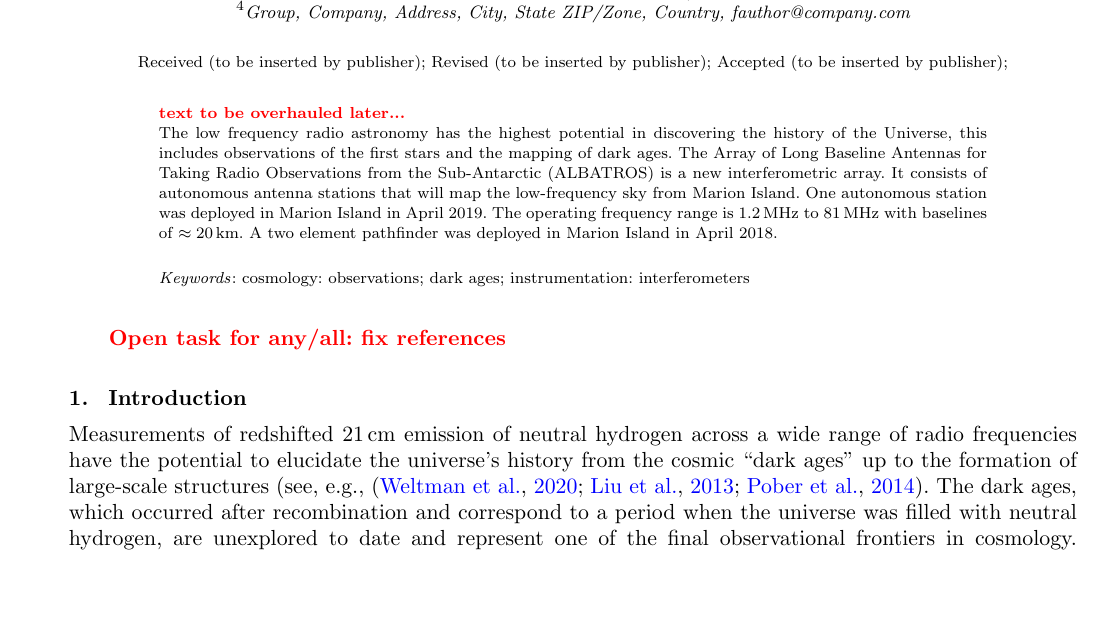
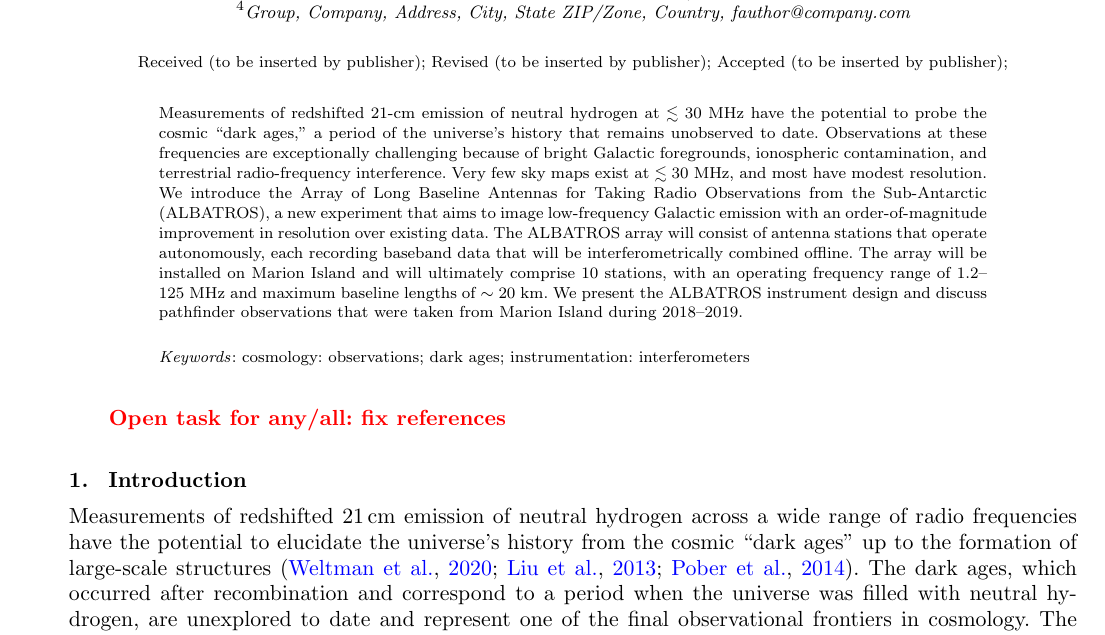
Before and after one commit to Casablanca25273/ALBATROS-Instument-Paper, a LaTeX document (albatros_paper.tex): part of page 1 of 10, cut so that both start at the same text, the shorter picture padded with empty space. Compiled offline with pdfLaTeX.

Commit message:
HCC overhauled abstract

```diff
--- a/albatros_paper.tex
+++ b/albatros_paper.tex
@@ -66,18 +66,24 @@ $^{4}$Group, Company, Address, City, State ZIP/Zone, Country, fauthor@company.co
 \end{history}
 
 \begin{abstract}
-\attention {text to be overhauled later...} \\
-The low frequency radio astronomy has the highest potential in
-discovering the history of the Universe, this includes observations
-of the first stars and the mapping of dark ages. The Array of Long
-Baseline Antennas for Taking Radio Observations from the
-Sub-Antarctic (ALBATROS) is a new interferometric array. It consists
-of autonomous antenna stations that will map the low-frequency sky
-from Marion Island. One autonomous station was deployed in Marion
-Island in April 2019. The operating frequency range is
-\SIrange{1.2}{81}{\MHz} with baselines of $\approx \SI{20}{\km}$. A
-two element pathfinder was deployed in Marion Island in April
-2018.
+Measurements of redshifted 21-cm emission of neutral hydrogen at
+$\lesssim30$~MHz have the potential to probe the cosmic ``dark ages,''
+a period of the universe's history that remains unobserved to date.
+Observations at these frequencies are exceptionally challenging
+because of bright Galactic foregrounds, ionospheric contamination, and
+terrestrial radio-frequency interference.  Very few sky maps exist at
+$\lesssim30$~MHz, and most have modest resolution.  We introduce the
+Array of Long Baseline Antennas for Taking Radio Observations from the
+Sub-Antarctic (\albatros), a new experiment that aims to image
+low-frequency Galactic emission with an order-of-magnitude improvement
+in resolution over existing data.  The \albatros\ array will consist
+of antenna stations that operate autonomously, each recording baseband
+data that will be interferometrically combined offline.  The array
+will be installed on Marion Island and will ultimately comprise 10
+stations, with an operating frequency range of 1.2--125~MHz and
+maximum baseline lengths of $\sim20$~km.  We present the
+\albatros\ instrument design and discuss pathfinder observations that
+were taken from Marion Island during 2018--2019.
 \end{abstract}
 
 \keywords{cosmology: observations; dark ages; instrumentation: interferometers}
@@ -89,8 +95,8 @@ two element pathfinder was deployed in Marion Island in April
 Measurements of redshifted \SI{21}{\cm} emission of neutral hydrogen
 across a wide range of radio frequencies have the potential to
 elucidate the universe's history from the cosmic ``dark ages'' up to
-the formation of large-scale structures (see,
-e.g.,~\citep{2020PASA...37....2W,2013PhRvD..87d3002L,2014ApJ...782...66P}.
+the formation of large-scale
+structures~\citep{2020PASA...37....2W,2013PhRvD..87d3002L,2014ApJ...782...66P}.
 The dark ages, which occurred after recombination and correspond to a
 period when the universe was filled with neutral hydrogen, are
 unexplored to date and represent one of the final observational
```
